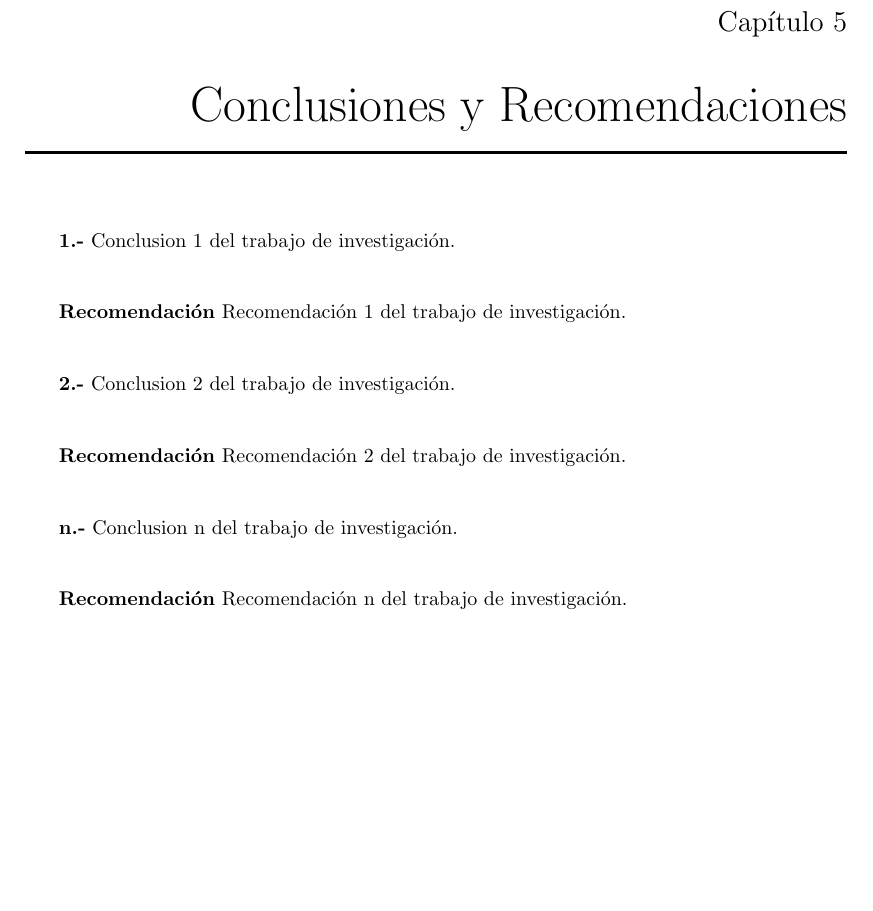
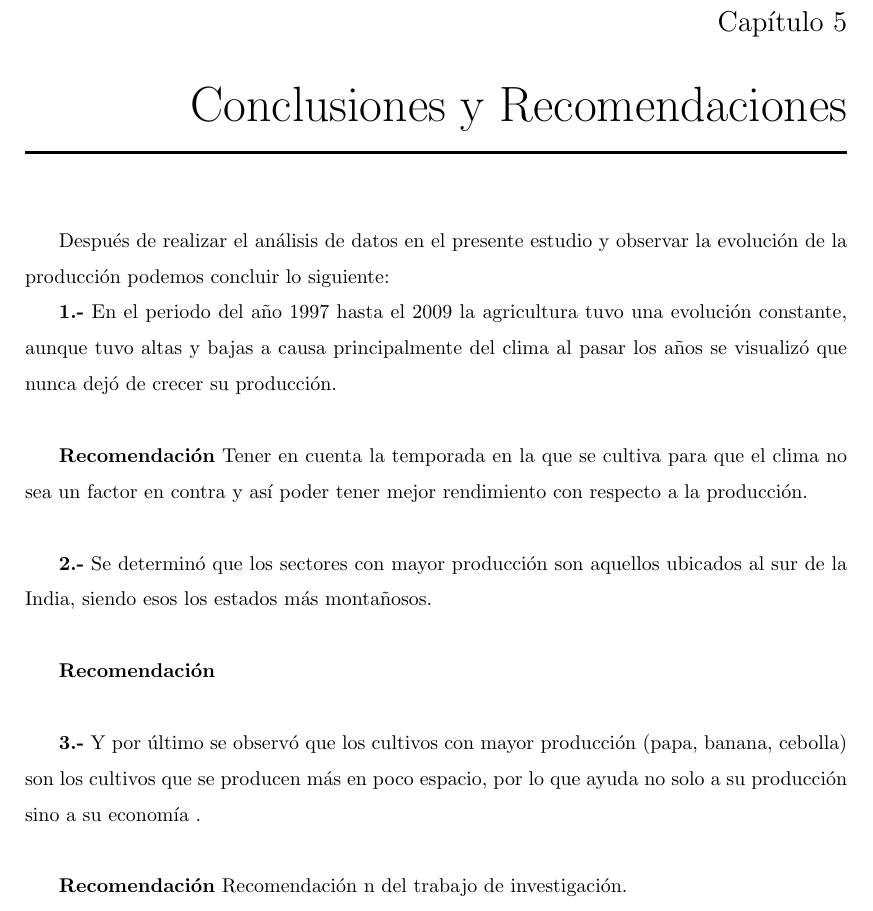
Before and after one commit to Aymara1010/Analisis_Produccion_Agricola, an R Markdown document (informe.Rmd): part of page 20 of 23, cut so that both start at the same text. The pictures show the output file informe.pdf that the author committed with the source.

Commit message:
Capitulo 5 parte 1

```diff
--- a/informe.Rmd
+++ b/informe.Rmd
@@ -487,15 +487,20 @@ En el análisis de las barras observamos que la papa, la banana y la cebolla son
 
 \chapter{Conclusiones y Recomendaciones}
 
-\textbf{1.-} Conclusion 1 del trabajo de investigación.\
+Después de realizar el análisis de datos  en el presente estudio  y observar la evolución de la producción podemos concluir lo siguiente:
 
-\textbf{Recomendación} Recomendación 1 del trabajo de investigación.\
+\textbf{1.-}  En el periodo del año 1997 hasta el 2009 la agricultura tuvo una evolución constante, aunque tuvo altas y bajas a causa principalmente del clima al pasar los años se visualizó que nunca dejó de crecer su producción.
+\
 
-\textbf{2.-} Conclusion 2 del trabajo de investigación.\
+\textbf{Recomendación}  Tener en cuenta la temporada en la que se cultiva para que el clima no sea un factor en contra y así poder  tener mejor rendimiento con respecto a la producción.\
 
-\textbf{Recomendación} Recomendación 2 del trabajo de investigación.\
+\textbf{2.-} Se determinó que los sectores con mayor producción son aquellos ubicados al sur de la India, siendo esos los estados más montañosos. \
 
-\textbf{n.-} Conclusion n del trabajo de investigación.\
+\textbf{Recomendación}
+\
+
+\textbf{3.-} Y por último se observó que  los cultivos con mayor producción (papa, banana, cebolla) son los cultivos que se producen más en poco espacio, por lo que ayuda no solo a su producción sino a su economía
+.\
 
 \textbf{Recomendación} Recomendación n del trabajo de investigación.\
 
```
Also changed, not shown: informe.pdf.
